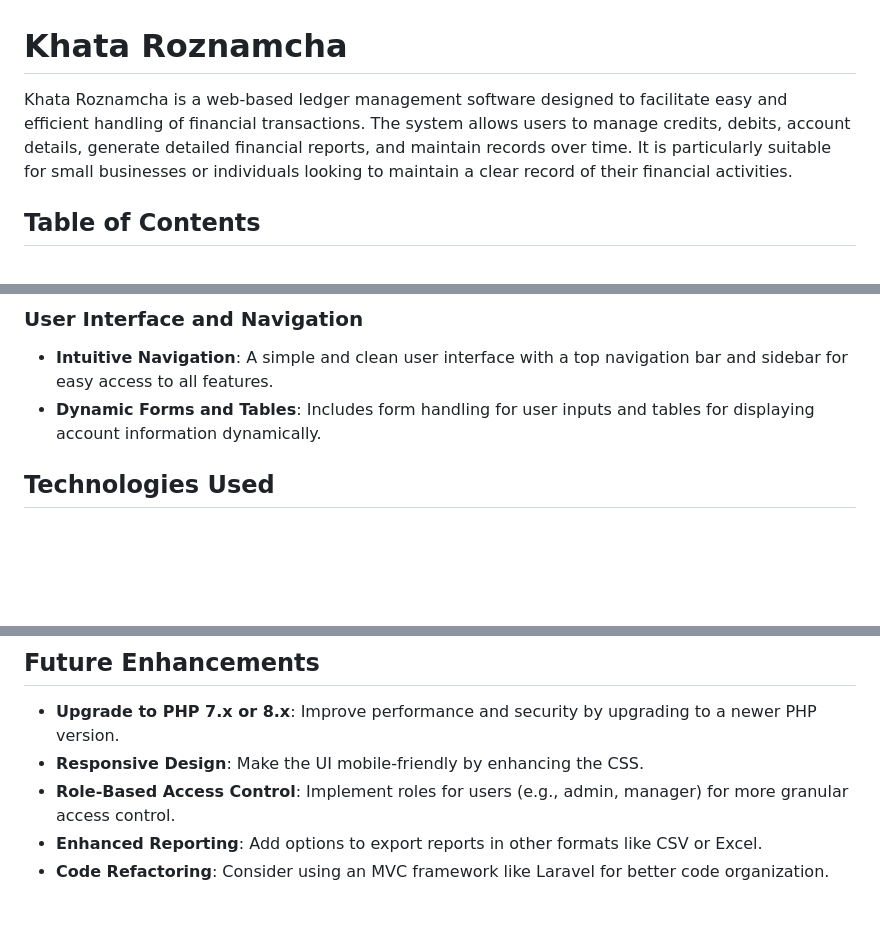
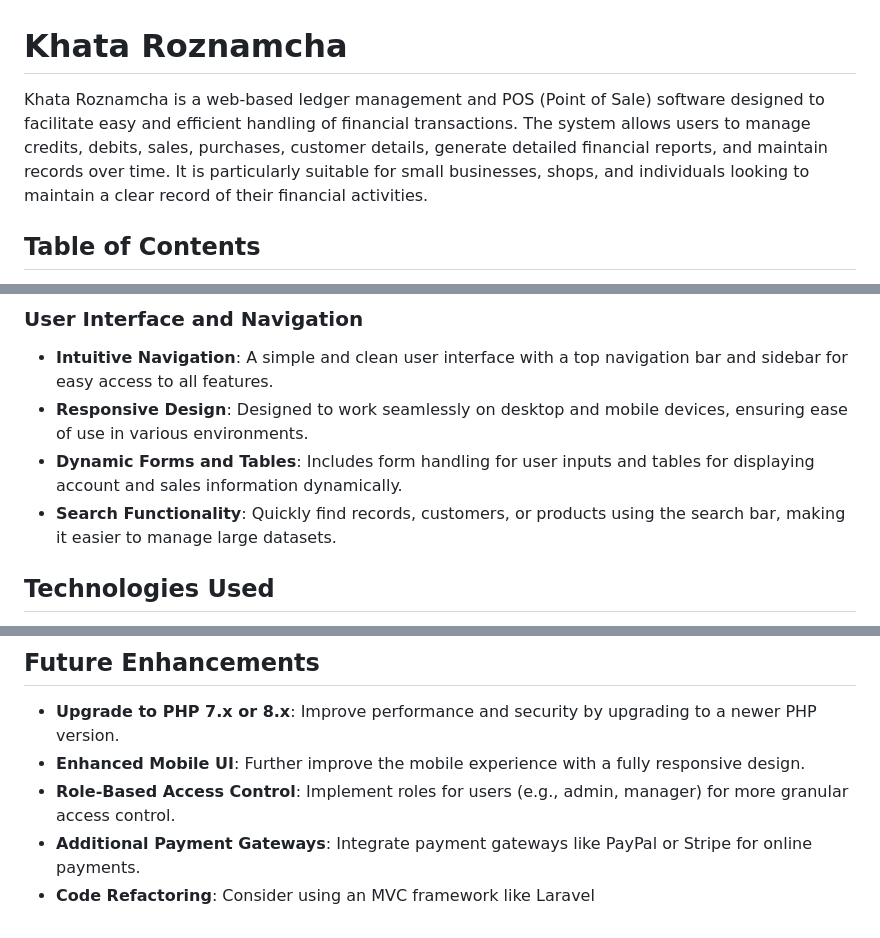
Before and after one commit to yasinULLAH/daily-ledgering, a Markdown page: README.md, 3 parts joined by grey strips. GitHub-like rendering; blank space fills up the shorter version.

```diff
--- a/README.md
+++ b/README.md
@@ -1,6 +1,6 @@
 # Khata Roznamcha
 
-Khata Roznamcha is a web-based ledger management software designed to facilitate easy and efficient handling of financial transactions. The system allows users to manage credits, debits, account details, generate detailed financial reports, and maintain records over time. It is particularly suitable for small businesses or individuals looking to maintain a clear record of their financial activities.
+Khata Roznamcha is a web-based ledger management and POS (Point of Sale) software designed to facilitate easy and efficient handling of financial transactions. The system allows users to manage credits, debits, sales, purchases, customer details, generate detailed financial reports, and maintain records over time. It is particularly suitable for small businesses, shops, and individuals looking to maintain a clear record of their financial activities.
 
 ## Table of Contents
 
@@ -47,7 +58,9 @@ Khata Roznamcha is a web-based ledger management software designed to facilitate
 
 ### User Interface and Navigation
 - **Intuitive Navigation**: A simple and clean user interface with a top navigation bar and sidebar for easy access to all features.
-- **Dynamic Forms and Tables**: Includes form handling for user inputs and tables for displaying account information dynamically.
+- **Responsive Design**: Designed to work seamlessly on desktop and mobile devices, ensuring ease of use in various environments.
+- **Dynamic Forms and Tables**: Includes form handling for user inputs and tables for displaying account and sales information dynamically.
+- **Search Functionality**: Quickly find records, customers, or products using the search bar, making it easier to manage large datasets.
 
 ## Technologies Used
 
@@ -140,7 +153,7 @@ To import this SQL file, follow the instructions provided in the [Database Setup
 ## Future Enhancements
 
 - **Upgrade to PHP 7.x or 8.x**: Improve performance and security by upgrading to a newer PHP version.
-- **Responsive Design**: Make the UI mobile-friendly by enhancing the CSS.
+- **Enhanced Mobile UI**: Further improve the mobile experience with a fully responsive design.
 - **Role-Based Access Control**: Implement roles for users (e.g., admin, manager) for more granular access control.
-- **Enhanced Reporting**: Add options to export reports in other formats like CSV or Excel.
-- **Code Refactoring**: Consider using an MVC framework like Laravel for better code organization.
+- **Additional Payment Gateways**: Integrate payment gateways like PayPal or Stripe for online payments.
+- **Code Refactoring**: Consider using an MVC framework like Laravel
```
Also changed, not shown: other parts of README.md (+27 -16 lines).
